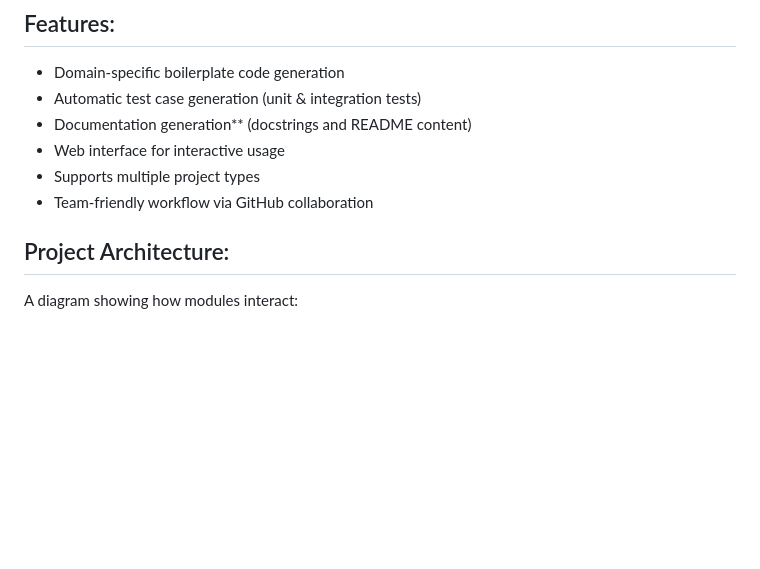
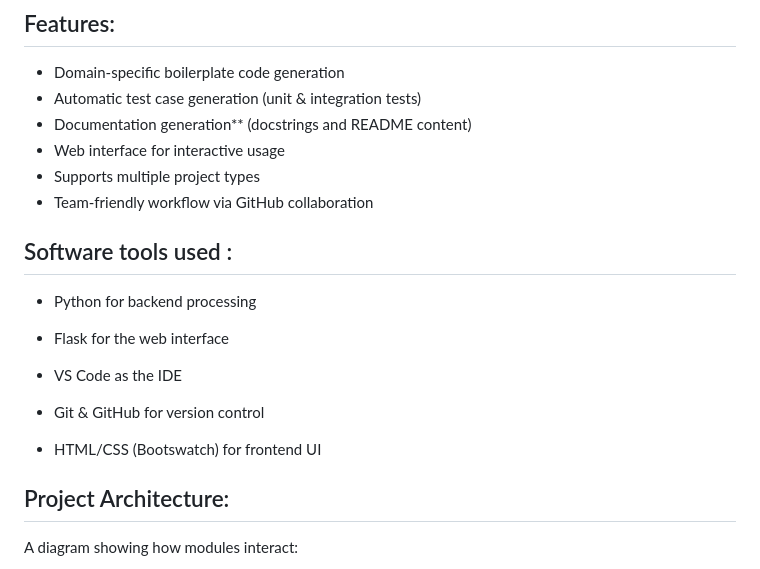
Before and after one commit to gayathrimurugan12/Gen-AI-Assistant-for-Domain-Specific-Code-DevOps-Automation, a Markdown page: README.md, the part around the change. Rendered like a GitHub page; blank space fills up the shorter version.

```diff
--- a/README.md
+++ b/README.md
@@ -13,6 +13,18 @@ It supports multiple project types like **To-do App,Simple Chatbot,Calculators,
 - Web interface for interactive usage
 - Supports multiple project types
 - Team-friendly workflow via GitHub collaboration
+
+## Software tools used :
+
+- Python for backend processing
+
+- Flask for the web interface
+
+- VS Code as the IDE
+
+- Git & GitHub for version control
+
+- HTML/CSS (Bootswatch) for frontend UI
 
 ## Project Architecture:
 
```
